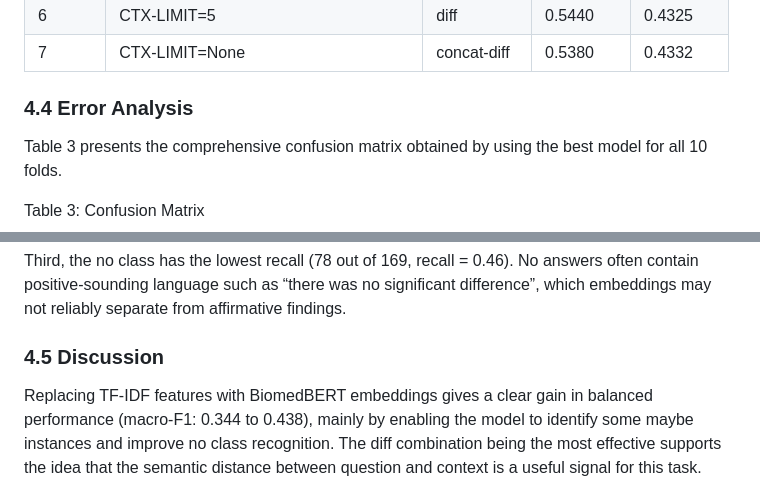
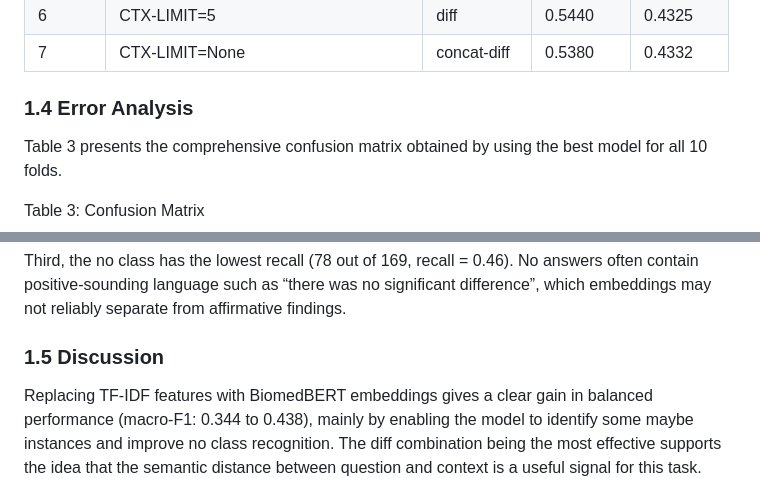
Before and after one commit to StooneJam/Medical-Question-Answering, a Markdown page: EXP1-BiomedBERT+LR/EX1-report .md, 2 parts joined by grey strips. Rendered like a GitHub page.

```diff
--- a/EXP1-BiomedBERT+LR/EX1-report .md
+++ b/EXP1-BiomedBERT+LR/EX1-report .md
@@ -47,7 +47,7 @@ Table 2: Parameter Sensitivity Analysis (best combination mode per configuration
 | 6 | CTX-LIMIT=5 | diff | 0.5440 | 0.4325 |
 | 7 | CTX-LIMIT=None | concat-diff | 0.5380 | 0.4332 |
 
-### 4.4 Error Analysis
+### 1.4 Error Analysis
 
 Table 3 presents the comprehensive confusion matrix obtained by using the best model for all 10 folds.
 
@@ -65,7 +65,7 @@ Second, maybe is still mostly misclassified. Of 55 actual maybe instances across
 
 Third, the no class has the lowest recall (78 out of 169, recall = 0.46). No answers often contain positive-sounding language such as “there was no significant difference”, which embeddings may not reliably separate from affirmative findings.
 
-### 4.5 Discussion
+### 1.5 Discussion
 
 Replacing TF-IDF features with BiomedBERT embeddings gives a clear gain in balanced performance (macro-F1: 0.344 to 0.438), mainly by enabling the model to identify some maybe instances and improve no class recognition. The diff combination being the most effective supports the idea that the semantic distance between question and context is a useful signal for this task.
 
```
Also changed, not shown: other parts of EXP1-BiomedBERT+LR/EX1-report .md (+4 -4 lines).
